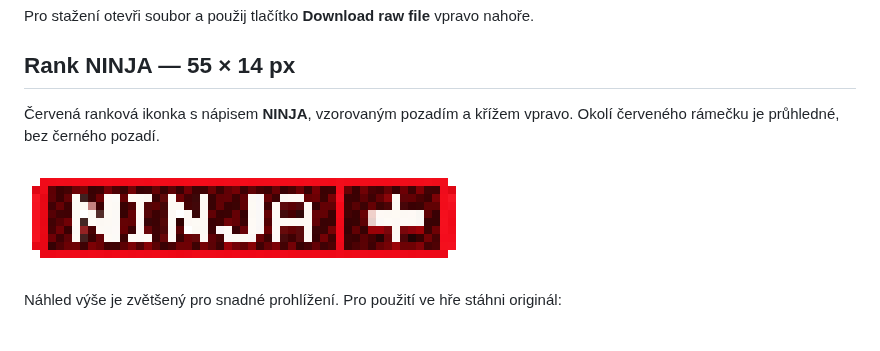
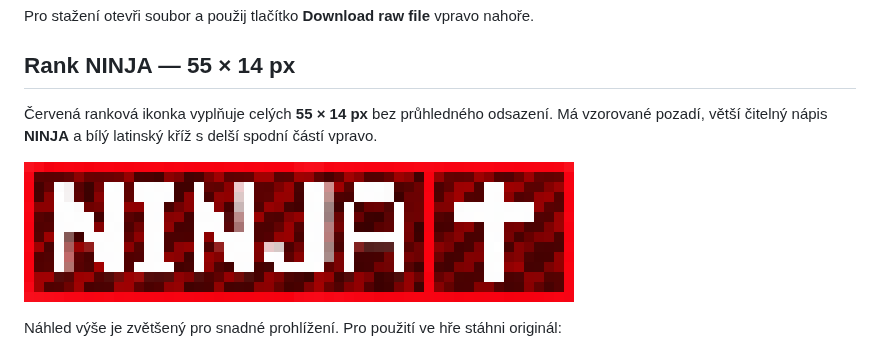
Before and after one commit to MaftynosOupenSiource/obrazky, a Markdown page: README.md, the part around the change. GitHub-like rendering; pictures changed too: ninja_rank_preview.png.

Commit message:
Fill NINJA badge canvas and enlarge text with Latin cross

```diff
--- a/README.md
+++ b/README.md
@@ -11,7 +11,7 @@ Pro stažení otevři soubor a použij tlačítko **Download raw file** vpravo n
 
 ## Rank NINJA — 55 × 14 px
 
-Červená ranková ikonka s nápisem **NINJA**, vzorovaným pozadím a křížem vpravo. Okolí červeného rámečku je průhledné, bez černého pozadí.
+Červená ranková ikonka vyplňuje celých **55 × 14 px** bez průhledného odsazení. Má vzorované pozadí, větší čitelný nápis **NINJA** a bílý latinský kříž s delší spodní částí vpravo.
 
 [![Zvětšený náhled ranku NINJA](ninja_rank_preview.png)](ninja_rank_55x14.png)
 
```
Also changed, not shown: ninja_rank_55x14.png, 1 other file.
